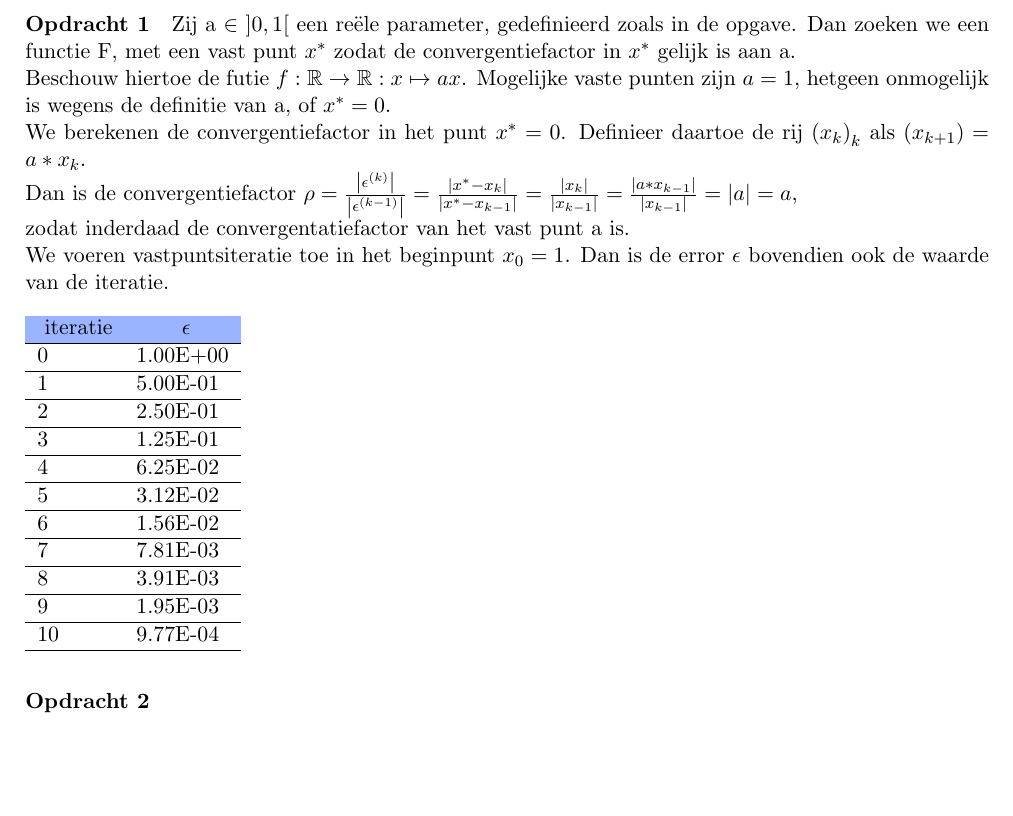
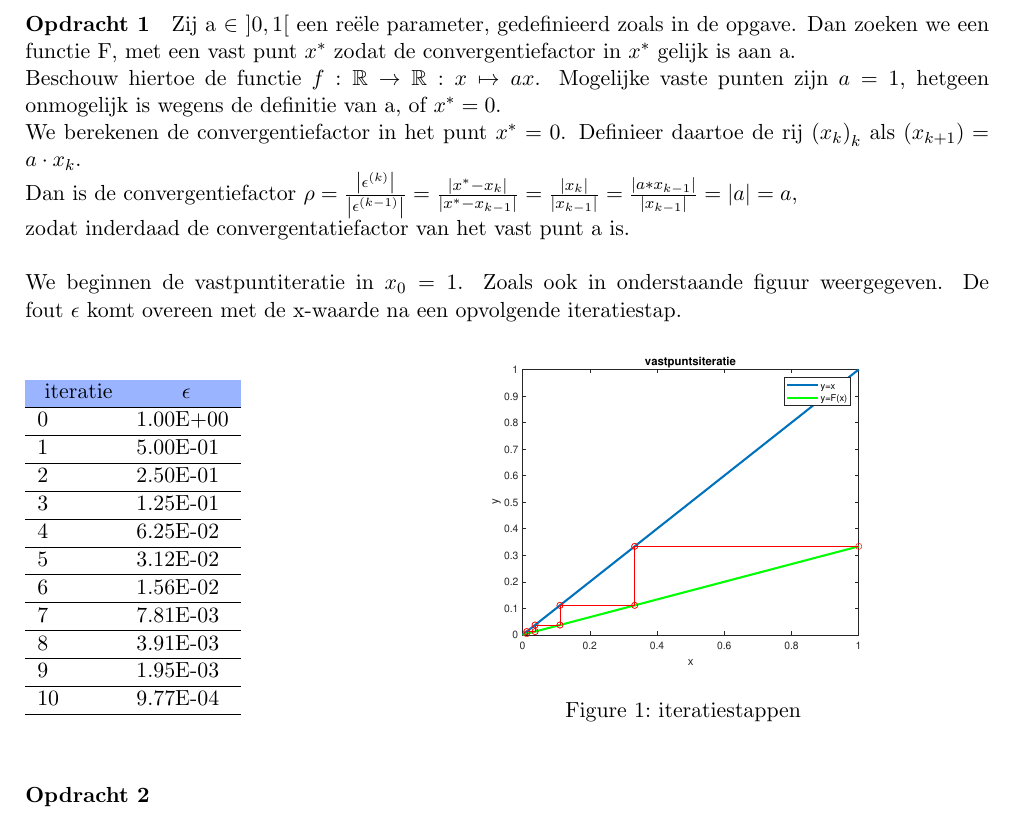
Before and after one commit to SimonMeersschaut/practicums-numerieke, a LaTeX document (opdracht1/verslag/main.tex): part of the page, cut so that both start at the same text, the shorter picture padded with empty space. Compiled offline with pdfLaTeX.

Commit message:
toevoegen afbeelding + paar verbeteringen

```diff
--- a/opdracht1/verslag/main.tex
+++ b/opdracht1/verslag/main.tex
@@ -3,6 +3,7 @@ headings=standardclasses
 ]{scrartcl}
 \usepackage[a4paper,margin=2.0cm]{geometry}
 \usepackage[table,xcdraw]{xcolor}
+\usepackage{graphicx}
 
 
 % Gebruik van wiskundige symbolen
@@ -70,12 +71,12 @@ Zij a $\in$ $ ] 0, 1 [ $ een reële parameter, gedefinieerd zoals in de opgave.
 Dan zoeken we een functie F, met een vast punt $x^*$
 zodat de convergentiefactor in $x^*$ gelijk is aan a.
 
-Beschouw hiertoe de futie $f: \RR \rightarrow \RR: x \mapsto ax$.
+Beschouw hiertoe de functie $f: \RR \rightarrow \RR: x \mapsto ax$.
 Mogelijke vaste punten zijn $a = 1$, hetgeen onmogelijk is wegens de definitie van a,
 of $x^* = 0$.
 
 We berekenen de convergentiefactor in het punt $x^* = 0$.
-Definieer daartoe de rij $\left(x_k\right)_k$ als $\left(x_{k+1}\right) = a*x_k$.
+Definieer daartoe de rij $\left(x_k\right)_k$ als $\left(x_{k+1}\right) = a \cdot x_k$.
 
 Dan is de convergentiefactor
 \begin{math}
@@ -95,17 +96,22 @@ Dan is de convergentiefactor
     = a,
 \end{math}
 
-zodat inderdaad de convergentatiefactor van het vast punt a is.
+zodat inderdaad de convergentatiefactor van het vast punt a is. \\ \\
+We beginnen de vastpuntiteratie in $x_0=1$. Zoals ook in onderstaande figuur weergegeven.
+De fout $\epsilon$ komt overeen met de x-waarde na een opvolgende iteratiestap.
+%% TODO: Is dit beter?? Ik weet het ook niet hahahah
 
-
-%% TODO: KAAAAS, ik vind dit niet zo goed verwoord, kun jij dit veranderen?
-We voeren vastpuntsiteratie toe in het beginpunt $x_0=1$.
-Dan is de error $\epsilon$ bovendien ook de waarde van de iteratie.
-
-\begin{samepage}
-\input{table}
-\end{samepage}
-
+\begin{figure}[h!]
+\begin{minipage}{0.45\textwidth}
+    \centering
+    \input{table}
+\end{minipage}
+\begin{minipage}{0.45\textwidth}
+    \centering
+    \includegraphics[width=\linewidth]{iteratie}
+    \caption{iteratiestappen}
+\end{minipage}
+\end{figure}
 
 \paragraph*{Opdracht 2} % Maximaal 1.5 pagina (dit is inclusief figuren)
 
```
Also changed, not shown: opdracht1/verslag/iteratie.eps (added), opdracht1/verslag/main.pdf.
